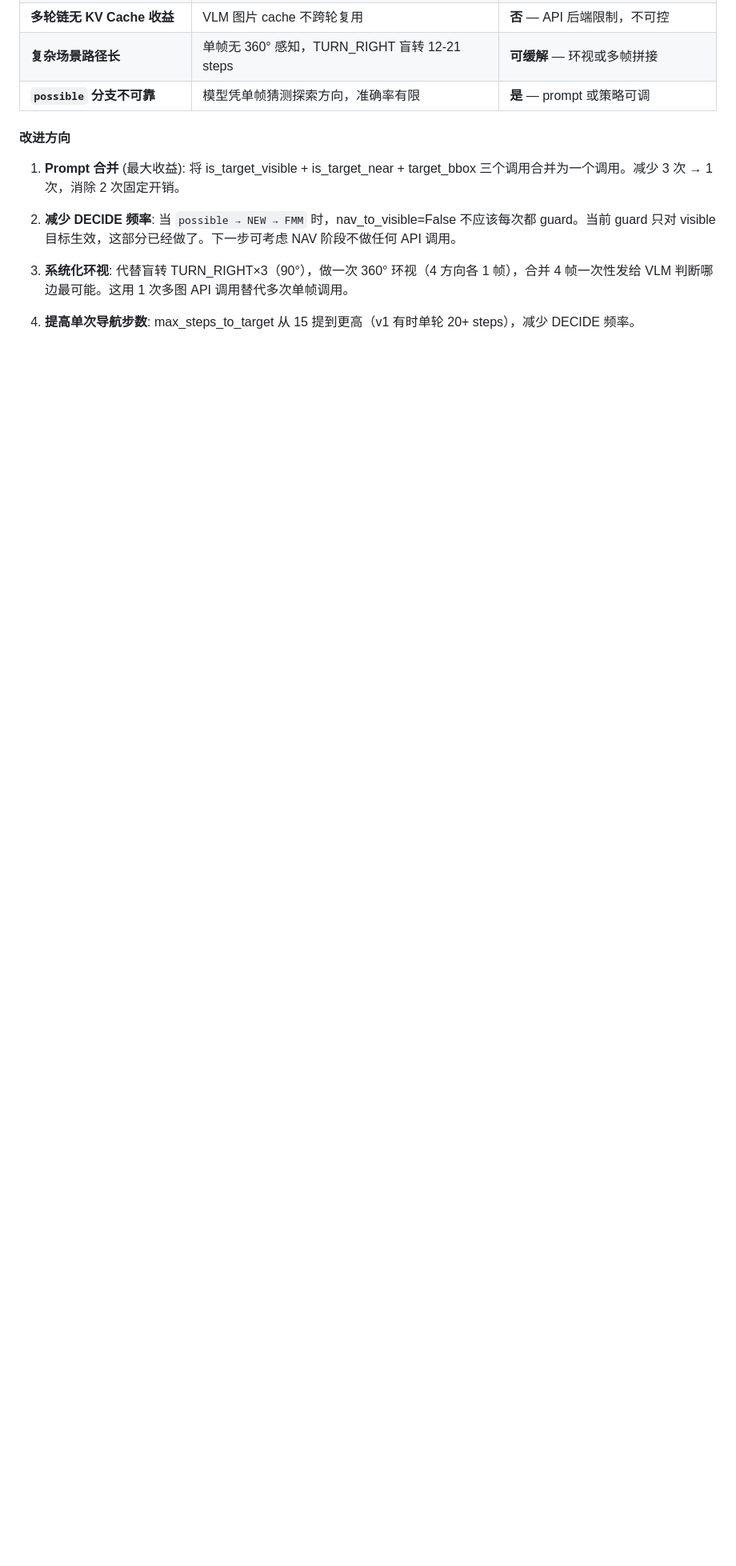
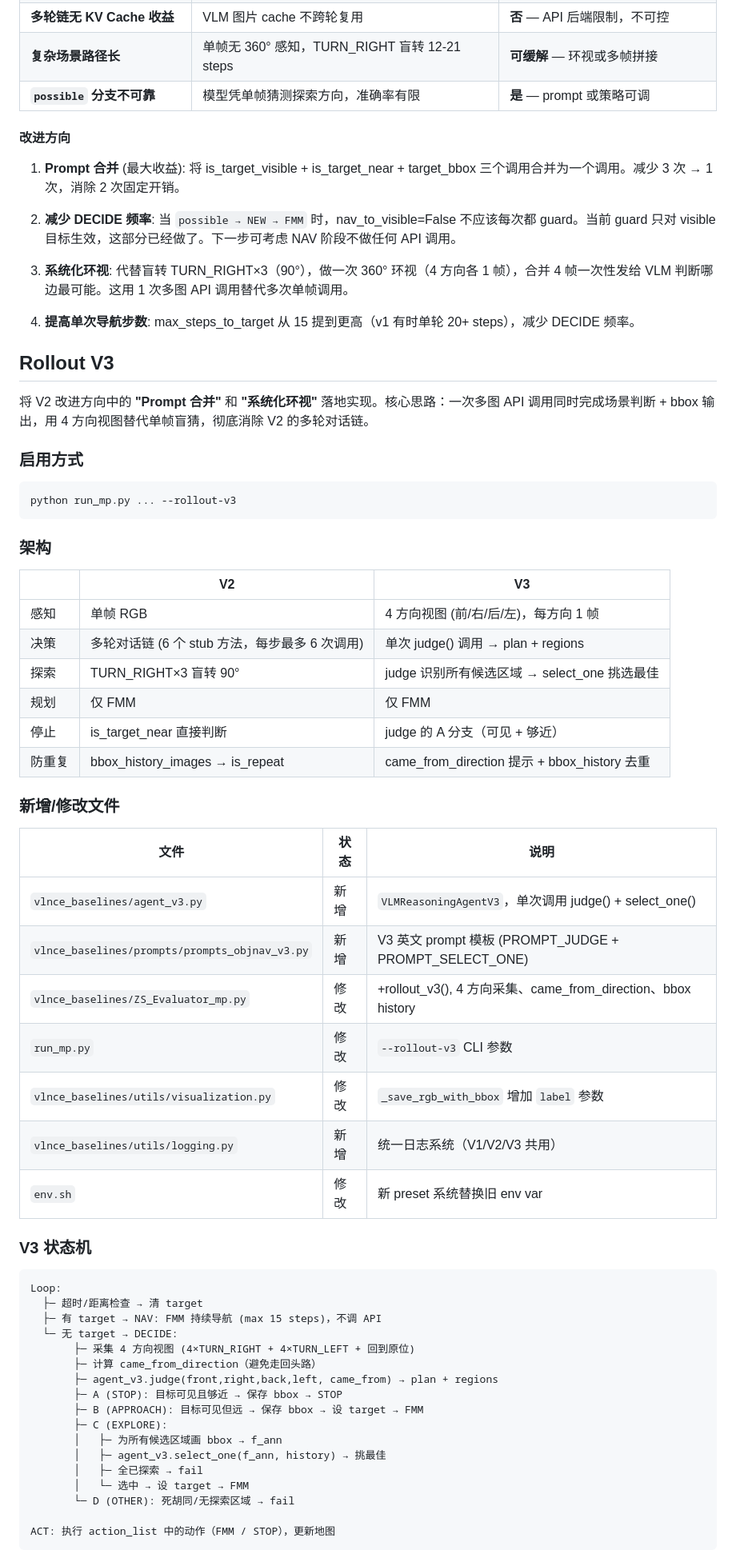
Before and after one commit to ureeey/uni-lavira, a Markdown page: README_MY.md, the part around one of its changes. Shown at 80% size. Drawn GitHub-style; blank space fills up the shorter version.

Commit message:
docs: update logging docs to preset system, add rollout v3 summary
Co-Authored-By: Claude <noreply@anthropic.com>

````diff
--- a/README_MY.md
+++ b/README_MY.md
@@ -387,3 +402,59 @@ V2 的核心设计假设: 在同一个 conversation 中追加文本，避免重
 3. **系统化环视**: 代替盲转 TURN_RIGHT×3（90°），做一次 360° 环视（4 方向各 1 帧），合并 4 帧一次性发给 VLM 判断哪边最可能。这用 1 次多图 API 调用替代多次单帧调用。
 
 4. **提高单次导航步数**: max_steps_to_target 从 15 提到更高（v1 有时单轮 20+ steps），减少 DECIDE 频率。
+
+## Rollout V3
+
+将 V2 改进方向中的 **"Prompt 合并"** 和 **"系统化环视"** 落地实现。核心思路：一次多图 API 调用同时完成场景判断 + bbox 输出，用 4 方向视图替代单帧盲猜，彻底消除 V2 的多轮对话链。
+
+### 启用方式
+
+```bash
+python run_mp.py ... --rollout-v3
+```
+
+### 架构
+
+| | V2 | V3 |
+|---|---|---|
+| 感知 | 单帧 RGB | 4 方向视图 (前/右/后/左)，每方向 1 帧 |
+| 决策 | 多轮对话链 (6 个 stub 方法，每步最多 6 次调用) | 单次 judge() 调用 → plan + regions |
+| 探索 | TURN_RIGHT×3 盲转 90° | judge 识别所有候选区域 → select_one 挑选最佳 |
+| 规划 | 仅 FMM | 仅 FMM |
+| 停止 | is_target_near 直接判断 | judge 的 A 分支（可见 + 够近） |
+| 防重复 | bbox_history_images → is_repeat | came_from_direction 提示 + bbox_history 去重 |
+
+### 新增/修改文件
+
+| 文件 | 状态 | 说明 |
+|------|------|------|
+| `vlnce_baselines/agent_v3.py` | 新增 | `VLMReasoningAgentV3`，单次调用 judge() + select_one() |
+| `vlnce_baselines/prompts/prompts_objnav_v3.py` | 新增 | V3 英文 prompt 模板 (PROMPT_JUDGE + PROMPT_SELECT_ONE) |
+| `vlnce_baselines/ZS_Evaluator_mp.py` | 修改 | +rollout_v3(), 4 方向采集、came_from_direction、bbox history |
+| `run_mp.py` | 修改 | `--rollout-v3` CLI 参数 |
+| `vlnce_baselines/utils/visualization.py` | 修改 | `_save_rgb_with_bbox` 增加 `label` 参数 |
+| `vlnce_baselines/utils/logging.py` | 新增 | 统一日志系统（V1/V2/V3 共用） |
+| `env.sh` | 修改 | 新 preset 系统替换旧 env var |
+
+### V3 状态机
+
+```
+Loop:
+  ├─ 超时/距离检查 → 清 target
+  ├─ 有 target → NAV: FMM 持续导航 (max 15 steps)，不调 API
+  └─ 无 target → DECIDE:
+       ├─ 采集 4 方向视图 (4×TURN_RIGHT + 4×TURN_LEFT + 回到原位)
+       ├─ 计算 came_from_direction（避免走回头路）
+       ├─ agent_v3.judge(front,right,back,left, came_from) → plan + regions
+       ├─ A (STOP): 目标可见且够近 → 保存 bbox → STOP
+       ├─ B (APPROACH): 目标可见但远 → 保存 bbox → 设 target → FMM
+       ├─ C (EXPLORE):
+       │   ├─ 为所有候选区域画 bbox → f_ann
+       │   ├─ agent_v3.select_one(f_ann, history) → 挑最佳
+       │   ├─ 全已探索 → fail
+       │   └─ 选中 → 设 target → FMM
+       └─ D (OTHER): 死胡同/无探索区域 → fail
+
+ACT: 执行 action_list 中的动作（FMM / STOP），更新地图
+```
+
````
Also changed, not shown: other parts of README_MY.md (+55 -7 lines).
